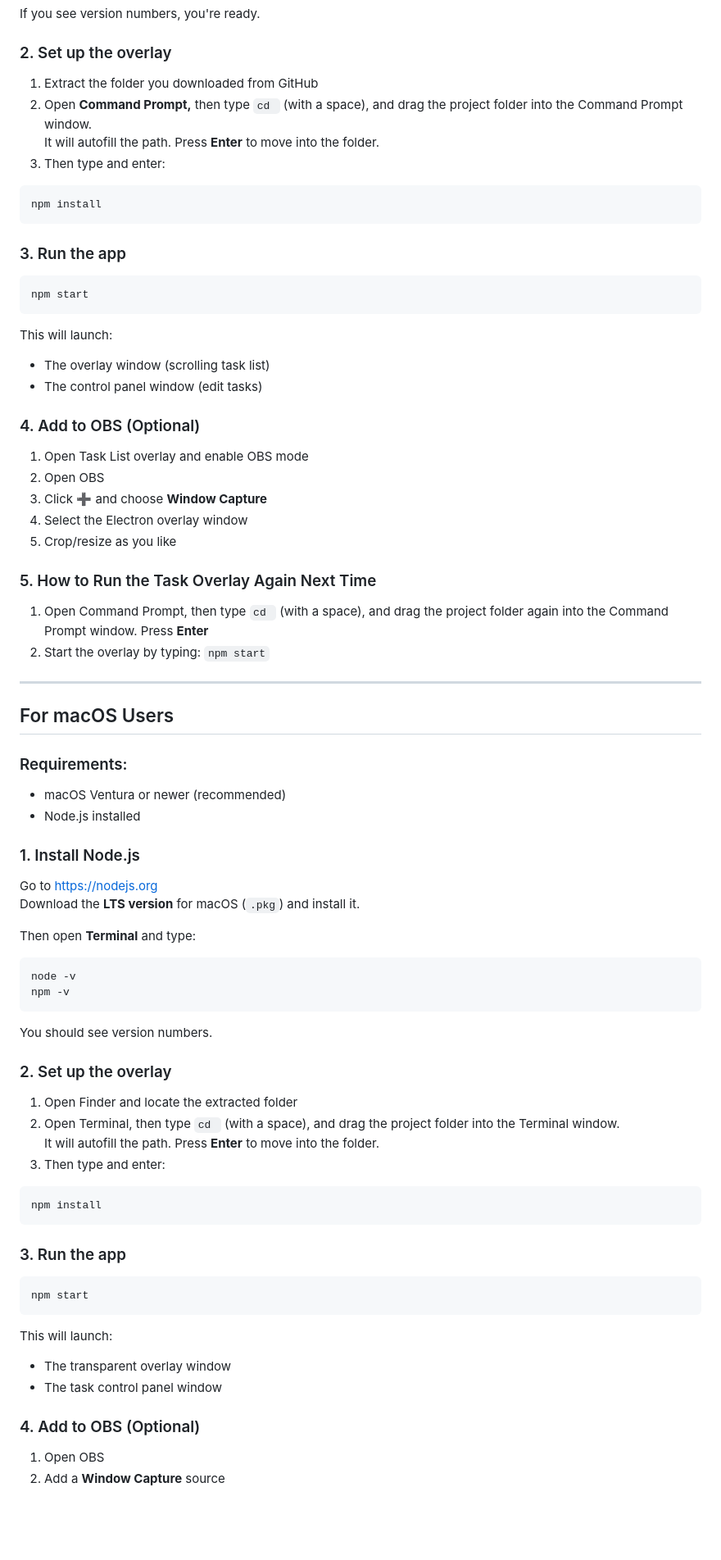
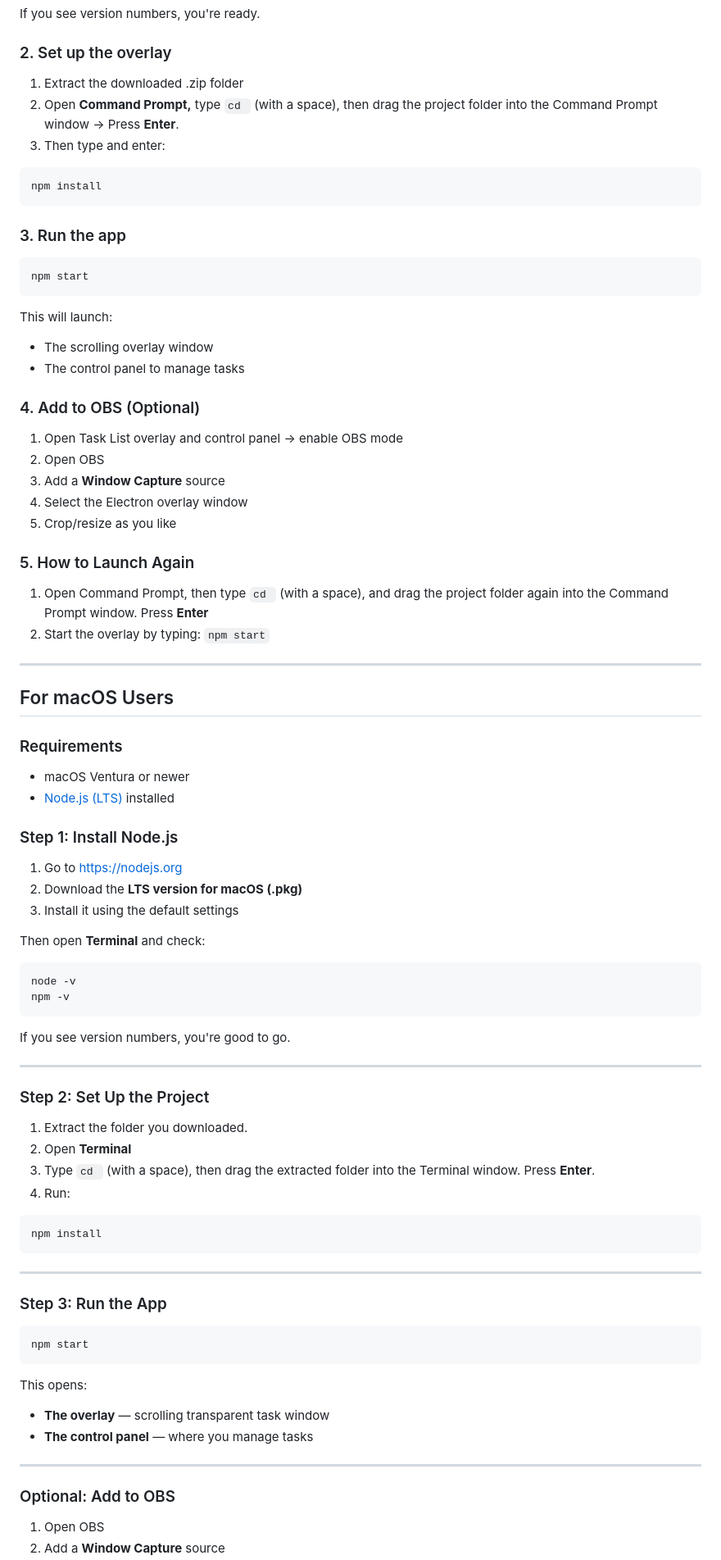
Before and after one commit to Carocim/scrolling-tasklist-obs-overlay, a Markdown page: README.md, the part around one of its changes. Shown at 82% size. Rendered like a GitHub page; blank space fills up the shorter version.

````diff
--- a/README.md
+++ b/README.md
@@ -46,9 +46,8 @@ If you see version numbers, you're ready.
 
 ### 2. Set up the overlay
 
-1. Extract the folder you downloaded from GitHub
-2. Open **Command Prompt,** then type `cd ` (with a space), and drag the project folder into the Command Prompt window.
-It will autofill the path. Press **Enter** to move into the folder.
+1. Extract the downloaded .zip folder
+2. Open **Command Prompt,** type `cd ` (with a space), then drag the project folder into the Command Prompt window → Press **Enter**.
 3. Then type and enter:
 
 ```
@@ -62,18 +61,18 @@ npm start
 ```
 
 This will launch:
-- The overlay window (scrolling task list)
-- The control panel window (edit tasks)
+- The scrolling overlay window
+- The control panel to manage tasks
 
 ### 4. Add to OBS (Optional)
 
-1. Open Task List overlay and enable OBS mode
+1. Open Task List overlay and control panel → enable OBS mode
 2. Open OBS
-3. Click ➕ and choose **Window Capture**
+3. Add a **Window Capture** source
 4. Select the Electron overlay window
 5. Crop/resize as you like
 
-### 5. How to Run the Task Overlay Again Next Time
+### 5. How to Launch Again
 
 1. Open Command Prompt, then type `cd ` (with a space), and drag the project folder again into the Command Prompt window. Press **Enter**
 2. Start the overlay by typing: `npm start`
@@ -82,46 +81,53 @@ This will launch:
 
 ## For macOS Users
 
-### Requirements:
-- macOS Ventura or newer (recommended)
-- Node.js installed
+### Requirements
+- macOS Ventura or newer
+- [Node.js (LTS)](https://nodejs.org) installed
 
-### 1. Install Node.js
+### Step 1: Install Node.js
 
-Go to https://nodejs.org
-Download the **LTS version** for macOS (`.pkg`) and install it.
+1. Go to [https://nodejs.org](https://nodejs.org)
+2. Download the **LTS version for macOS (.pkg)**
+3. Install it using the default settings
 
-Then open **Terminal** and type:
+Then open **Terminal** and check:
 
-```
+```bash
 node -v
 npm -v
 ```
 
-You should see version numbers.
+If you see version numbers, you're good to go.
 
-### 2. Set up the overlay
+---
 
-1. Open Finder and locate the extracted folder
-2. Open Terminal, then type `cd ` (with a space), and drag the project folder into the Terminal window.
-It will autofill the path. Press **Enter** to move into the folder.
-3. Then type and enter:
+### Step 2: Set Up the Project
 
-```
+1. Extract the folder you downloaded.
+2. Open **Terminal**
+3. Type `cd ` (with a space), then drag the extracted folder into the Terminal window. Press **Enter**.
+4. Run:
+
+```bash
 npm install
 ```
 
-### 3. Run the app
+---
 
-```
+### Step 3: Run the App
+
+```bash
 npm start
 ```
 
-This will launch:
-- The transparent overlay window
-- The task control panel window
+This opens:
+- **The overlay** — scrolling transparent task window
+- **The control panel** — where you manage tasks
 
-### 4. Add to OBS (Optional)
+---
+
+### Optional: Add to OBS
 
 1. Open OBS
 2. Add a **Window Capture** source
````
Also changed, not shown: other parts of README.md (+22 -9 lines).
